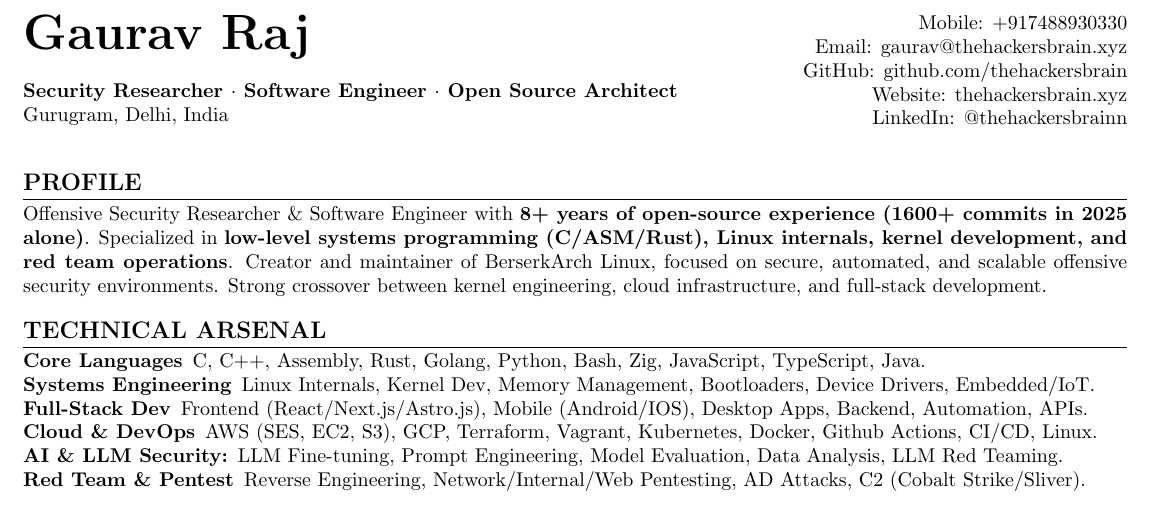
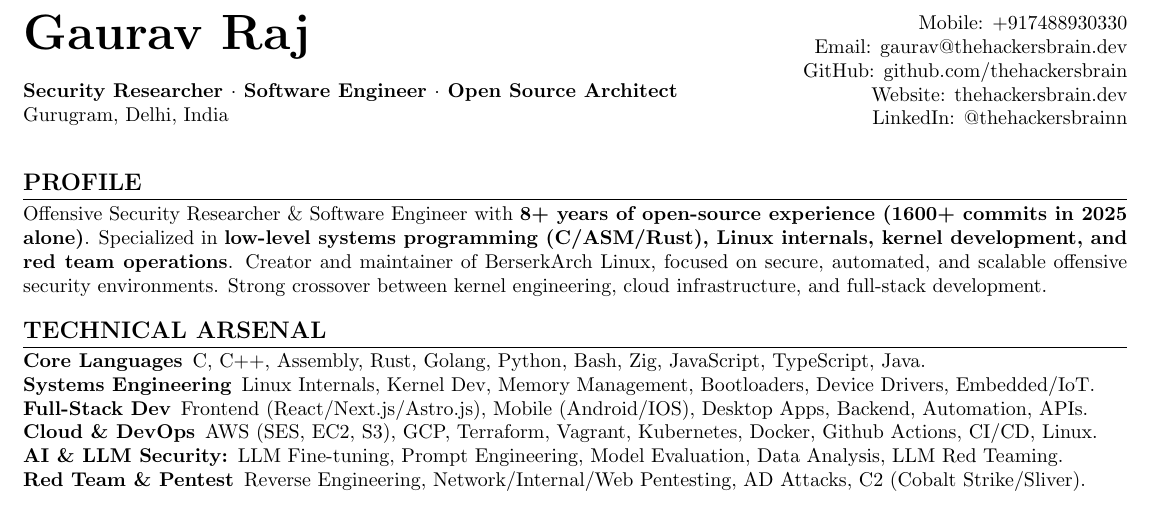
Before and after one commit to thehackersbrain/resume, a LaTeX CV (resume.tex): part of the page, cut so that both start at the same text. Compiled offline with pdfLaTeX.

Commit message:
updated portfolio site

```diff
--- a/resume.tex
+++ b/resume.tex
@@ -61,9 +61,9 @@ pdfkeywords={Security Researcher, Systems Engineer, Red Team Operator, Penetrati
 	\begin{minipage}{0.30\textwidth}
 		\raggedleft
 		\href{tel:+917488930330}{Mobile: +917488930330} \\
-		\href{mailto:gaurav@thehackersbrain.xyz}{Email: gaurav@thehackersbrain.xyz} \\
+		\href{mailto:gaurav@thehackersbrain.dev}{Email: gaurav@thehackersbrain.dev} \\
 		\href{https://github.com/thehackersbrain}{GitHub: github.com/thehackersbrain} \\
-		\href{https://thehackersbrain.xyz/}{Website: thehackersbrain.xyz} \\
+		\href{https://thehackersbrain.dev/}{Website: thehackersbrain.dev} \\
 		\href{https://www.linkedin.com/in/thehackersbrainn}{LinkedIn: @thehackersbrainn}
 	\end{minipage}
 \end{center}
```
Also changed, not shown: resume.pdf.
